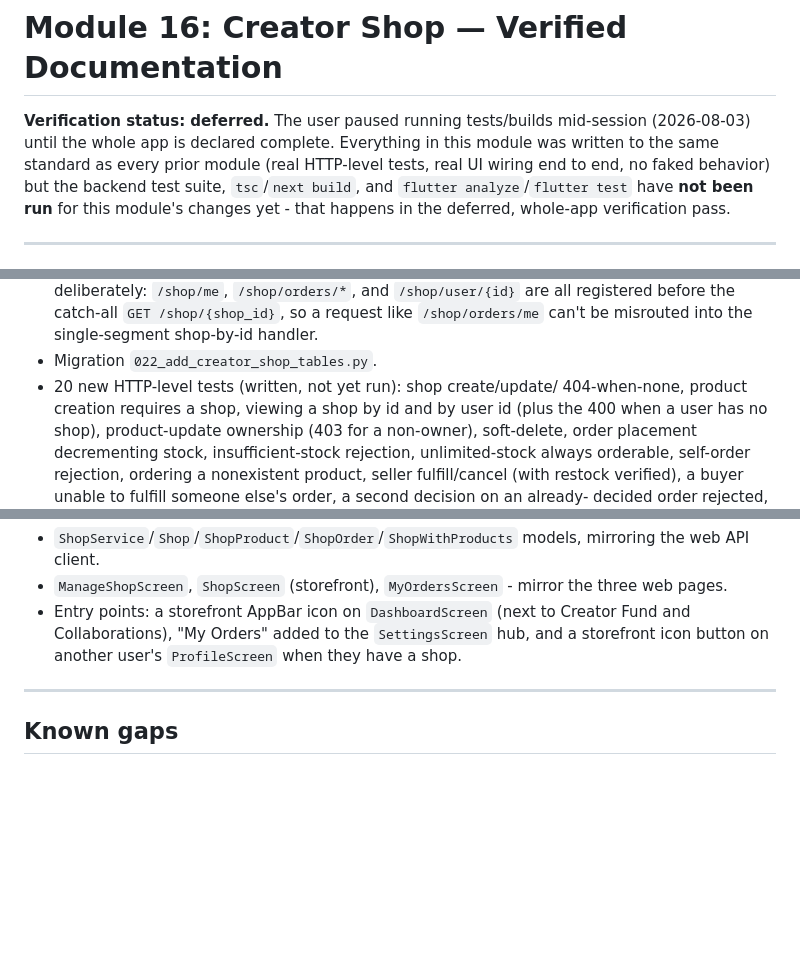
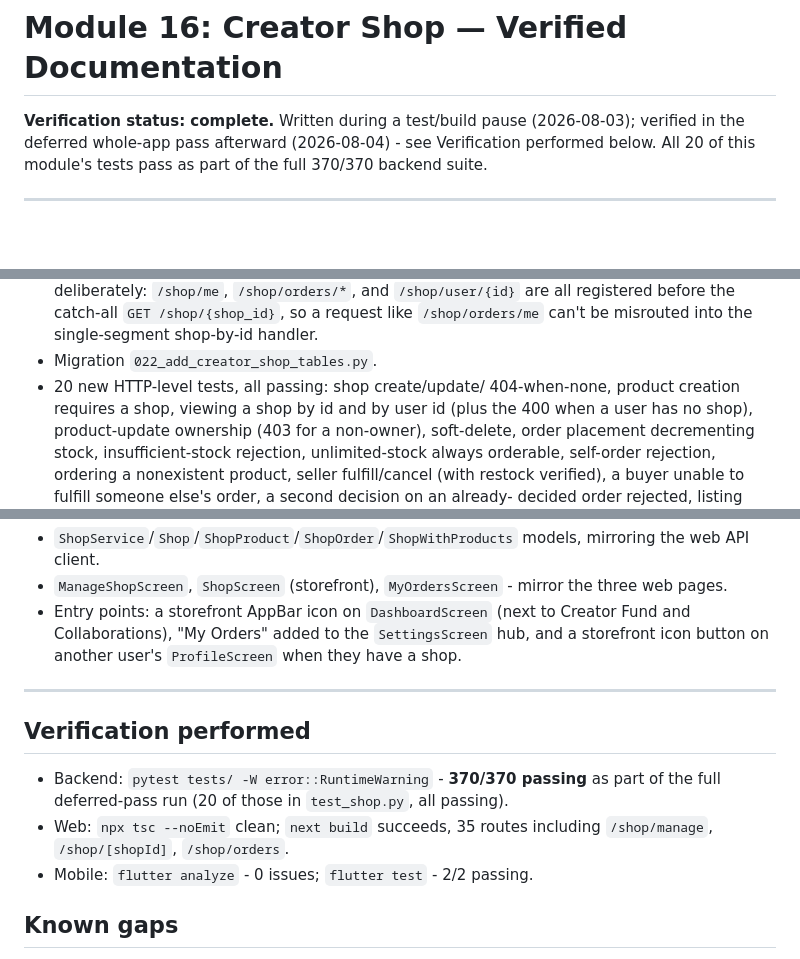
Before and after one commit to nollyvenon/tiktok-clone, a Markdown page: docs/MODULE_16_VERIFIED.md, 3 parts joined by grey strips. Drawn GitHub-style; blank space fills up the shorter version.

```diff
--- a/docs/MODULE_16_VERIFIED.md
+++ b/docs/MODULE_16_VERIFIED.md
@@ -1,13 +1,9 @@
 # Module 16: Creator Shop — Verified Documentation
 
-**Verification status: deferred.** The user paused running tests/builds
-mid-session (2026-08-03) until the whole app is declared complete.
-Everything in this module was written to the same standard as every
-prior module (real HTTP-level tests, real UI wiring end to end, no
-faked behavior) but the backend test suite, `tsc`/`next build`, and
-`flutter analyze`/`flutter test` have **not been run** for this
-module's changes yet - that happens in the deferred, whole-app
-verification pass.
+**Verification status: complete.** Written during a test/build pause
+(2026-08-03); verified in the deferred whole-app pass afterward
+(2026-08-04) - see Verification performed below. All 20 of this
+module's tests pass as part of the full 370/370 backend suite.
 
 ---
 
@@ -69,7 +65,7 @@ order existing with a status.
   `GET /shop/{shop_id}`, so a request like `/shop/orders/me` can't be
   misrouted into the single-segment shop-by-id handler.
 - Migration `022_add_creator_shop_tables.py`.
-- 20 new HTTP-level tests (written, not yet run): shop create/update/
+- 20 new HTTP-level tests, all passing: shop create/update/
   404-when-none, product creation requires a shop, viewing a shop by id
   and by user id (plus the 400 when a user has no shop), product-update
   ownership (403 for a non-owner), soft-delete, order placement
@@ -106,6 +102,15 @@ order existing with a status.
 
 ---
 
+## Verification performed
+
+- Backend: `pytest tests/ -W error::RuntimeWarning` - **370/370
+  passing** as part of the full deferred-pass run (20 of those in
+  `test_shop.py`, all passing).
+- Web: `npx tsc --noEmit` clean; `next build` succeeds, 35 routes
+  including `/shop/manage`, `/shop/[shopId]`, `/shop/orders`.
+- Mobile: `flutter analyze` - 0 issues; `flutter test` - 2/2 passing.
+
 ## Known gaps
 
 - No real payment processor - see Scoping above. This is the same
```
Also changed, not shown: docs/MODULE_10_LIVE_STREAMING_VERIFIED.md (+27 -12 lines), docs/MODULE_18_VERIFIED.md (+14 -9 lines).
